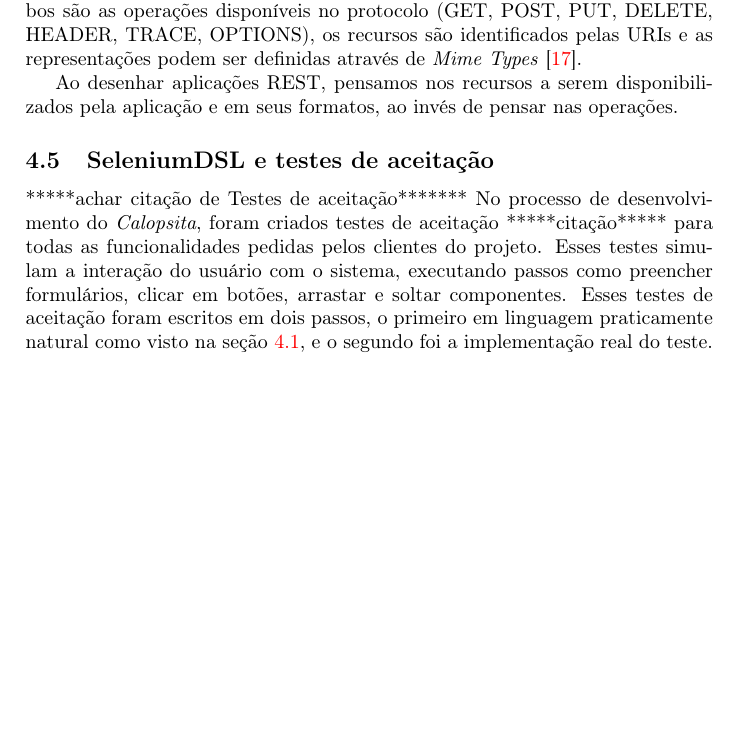
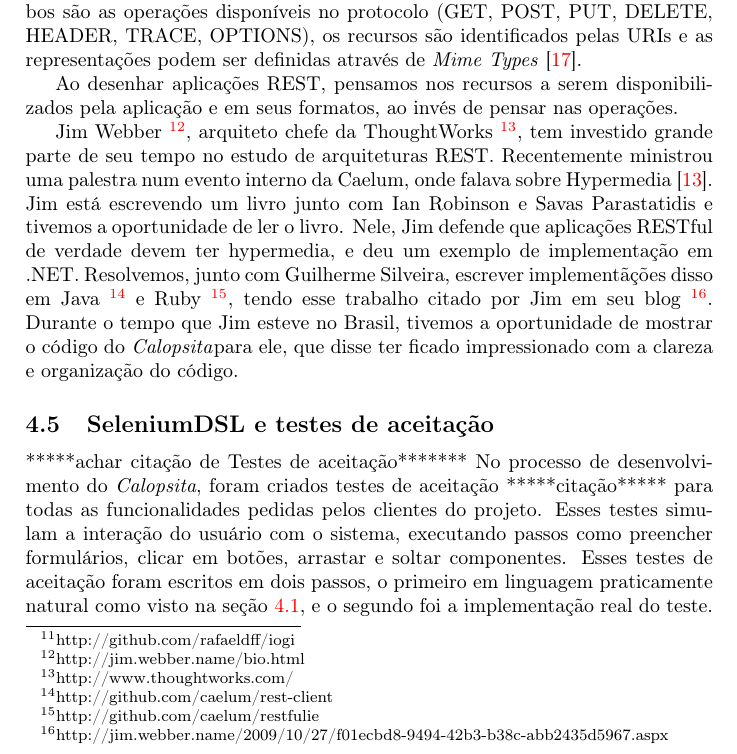
Before and after one commit to caelum/calopsita-monografia, a LaTeX document (monografia.tex, which reads 04-codigo.tex): part of page 11 of 27 before the commit and part of page 11 of 28 after it, cut so that both start at the same text, the shorter picture padded with empty space. Compiled offline with pdfLaTeX.

Commit message:
rest + jim webber

```diff
--- a/04-codigo.tex
+++ b/04-codigo.tex
@@ -230,6 +230,17 @@ através de \textit{Mime Types}~\cite{mimetypes}.
 Ao desenhar aplicações REST, pensamos nos recursos a serem disponibilizados pela aplicação e em seus formatos, ao invés de
 pensar nas operações.
 
+Jim Webber~\footnote{http://jim.webber.name/bio.html}, arquiteto chefe da ThoughtWorks~\footnote{http://www.thoughtworks.com/},
+tem investido grande parte de seu tempo no estudo de arquiteturas REST. Recentemente ministrou uma palestra num evento interno
+da Caelum, onde falava sobre Hypermedia~\cite{rest-jim}.
+Jim está escrevendo um livro junto com Ian Robinson e Savas Parastatidis e tivemos a oportunidade de ler o livro. Nele, Jim
+defende que aplicações RESTful de verdade devem ter hypermedia, e deu um exemplo de implementação em .NET. Resolvemos, junto com
+Guilherme Silveira, escrever implementãções disso em Java~\footnote{http://github.com/caelum/rest-client} e
+Ruby~\footnote{http://github.com/caelum/restfulie}, tendo esse trabalho citado por Jim em seu
+blog~\footnote{http://jim.webber.name/2009/10/27/f01ecbd8-9494-42b3-b38c-abb2435d5967.aspx}.
+Durante o tempo que Jim esteve no Brasil, tivemos a oportunidade de mostrar o código do \calopsita para ele, que disse ter
+ficado impressionado com a clareza e organização do código.
+
 \subsection{SeleniumDSL e testes de aceitação}
 *****achar citação de Testes de aceitação*******
 No processo de desenvolvimento do \calopsita, foram criados testes de aceitação *****citação***** para todas as
```
